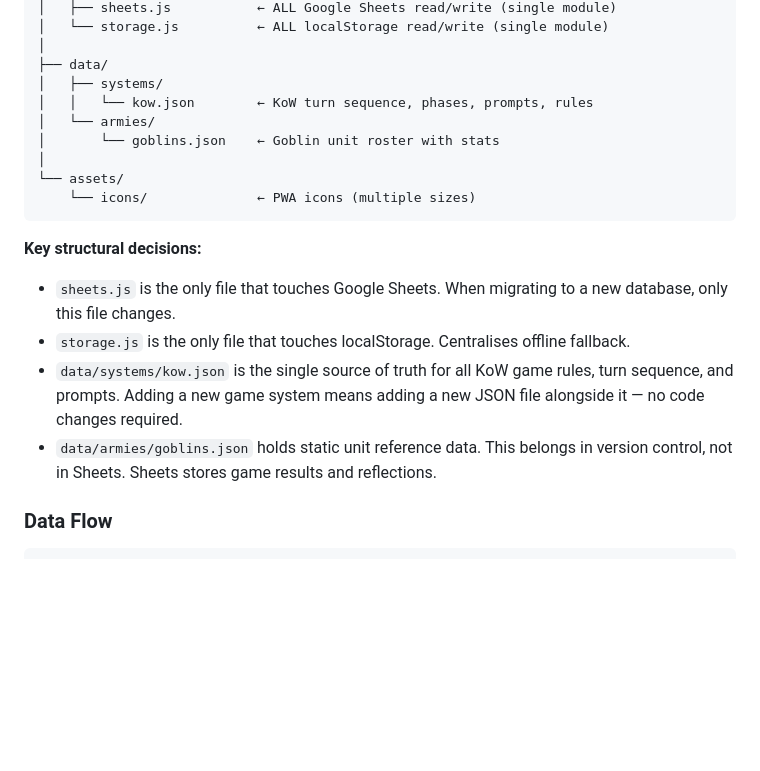
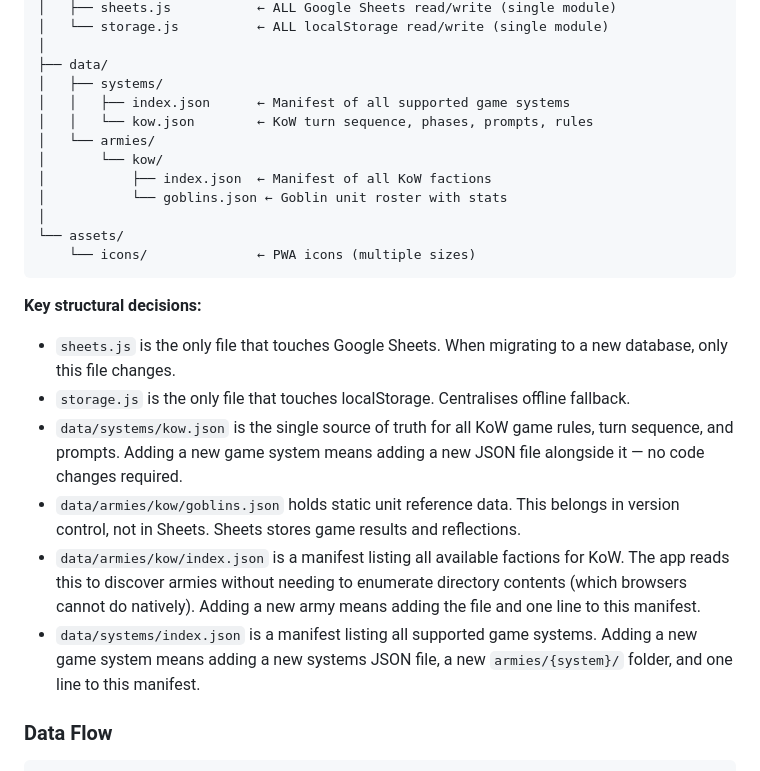
Before and after one commit to nimbrethil81/warboss-companion-dev, a Markdown page: SPEC.md, the part around one of its changes. Drawn GitHub-style; blank space fills up the shorter version.

```diff
--- a/SPEC.md
+++ b/SPEC.md
@@ -129,9 +138,12 @@ warboss-companion/
 │
 ├── data/
 │   ├── systems/
+│   │   ├── index.json      ← Manifest of all supported game systems
 │   │   └── kow.json        ← KoW turn sequence, phases, prompts, rules
 │   └── armies/
-│       └── goblins.json    ← Goblin unit roster with stats
+│       └── kow/
+│           ├── index.json  ← Manifest of all KoW factions
+│           └── goblins.json ← Goblin unit roster with stats
 │
 └── assets/
     └── icons/              ← PWA icons (multiple sizes)
@@ -142,7 +154,9 @@ warboss-companion/
 - `sheets.js` is the only file that touches Google Sheets. When migrating to a new database, only this file changes.
 - `storage.js` is the only file that touches localStorage. Centralises offline fallback.
 - `data/systems/kow.json` is the single source of truth for all KoW game rules, turn sequence, and prompts. Adding a new game system means adding a new JSON file alongside it — no code changes required.
-- `data/armies/goblins.json` holds static unit reference data. This belongs in version control, not in Sheets. Sheets stores game results and reflections.
+- `data/armies/kow/goblins.json` holds static unit reference data. This belongs in version control, not in Sheets. Sheets stores game results and reflections.
+- `data/armies/kow/index.json` is a manifest listing all available factions for KoW. The app reads this to discover armies without needing to enumerate directory contents (which browsers cannot do natively). Adding a new army means adding the file and one line to this manifest.
+- `data/systems/index.json` is a manifest listing all supported game systems. Adding a new game system means adding a new systems JSON file, a new `armies/{system}/` folder, and one line to this manifest.
 
 ### Data Flow
 
```
Also changed, not shown: other parts of SPEC.md (+41 -5 lines).
